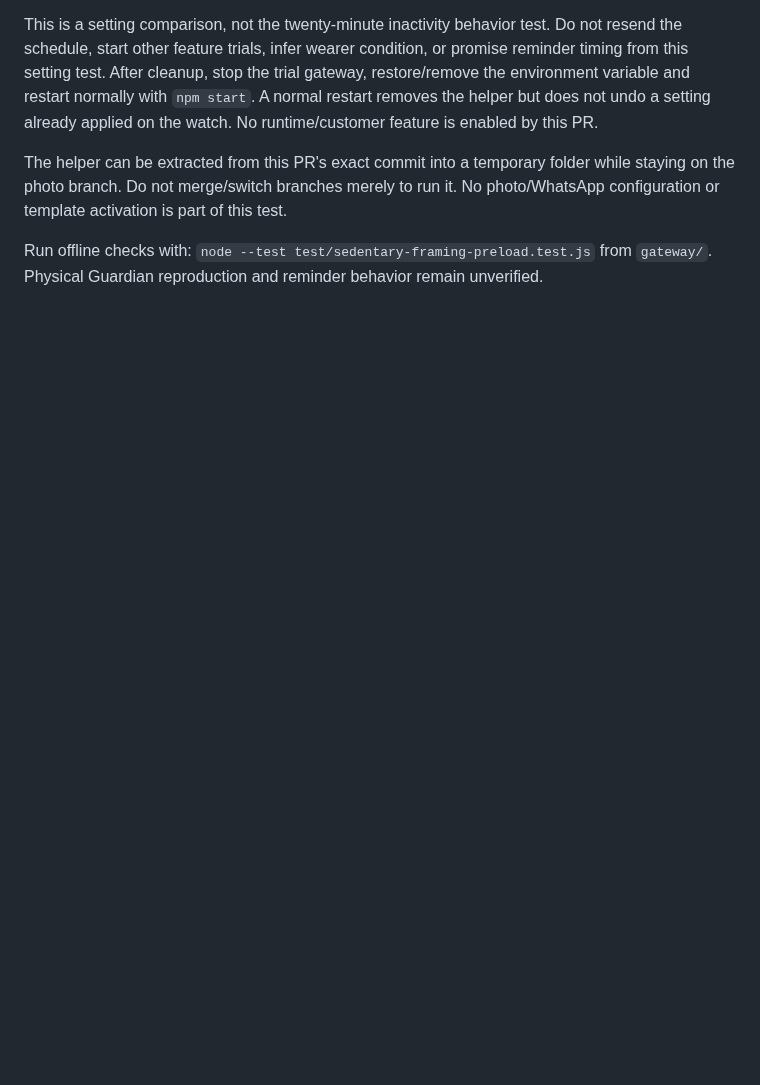
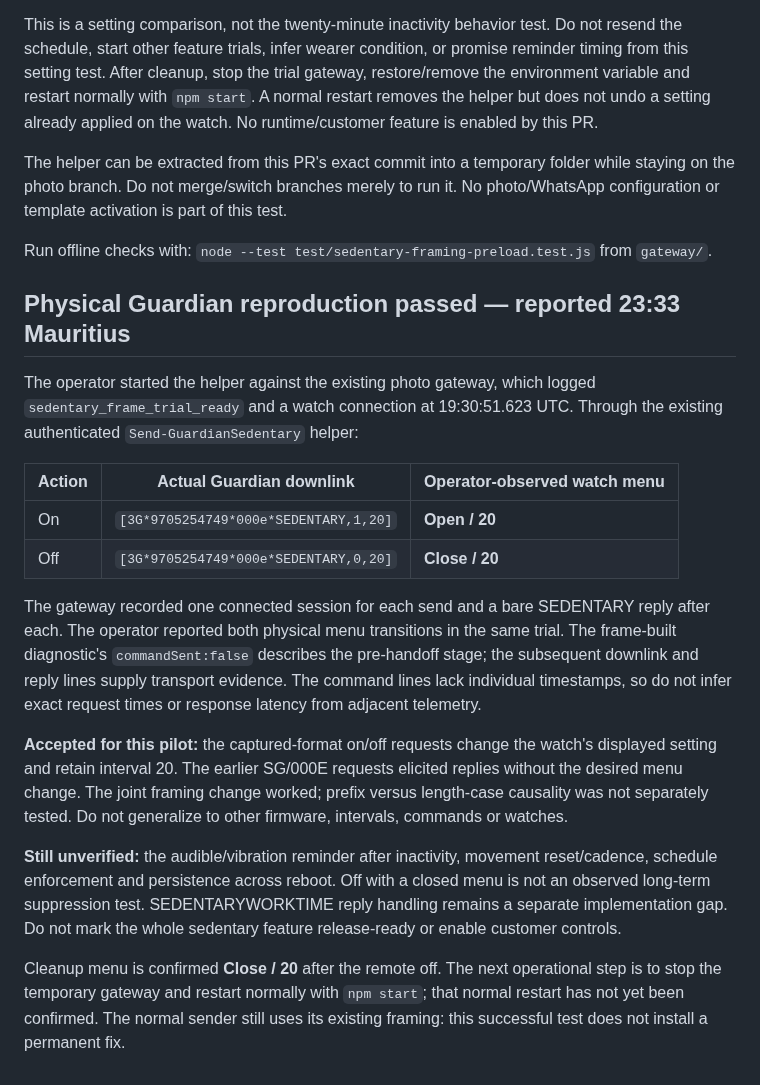
Before and after one commit to vikrav14/guardian, a Markdown page: docs/testing/sedentary-framing-comparison.md, the part around the change. GitHub-like rendering; blank space fills up the shorter version.

Commit message:
docs(care): record Guardian captured-frame on/off menu pass

```diff
--- a/docs/testing/sedentary-framing-comparison.md
+++ b/docs/testing/sedentary-framing-comparison.md
@@ -57,4 +57,37 @@ No photo/WhatsApp configuration or template activation is part of this test.
 
 Run offline checks with:
 `node --test test/sedentary-framing-preload.test.js` from `gateway/`.
-Physical Guardian reproduction and reminder behavior remain unverified.
+## Physical Guardian reproduction passed — reported 23:33 Mauritius
+
+The operator started the helper against the existing photo gateway, which logged
+`sedentary_frame_trial_ready` and a watch connection at 19:30:51.623 UTC.
+Through the existing authenticated `Send-GuardianSedentary` helper:
+
+| Action | Actual Guardian downlink | Operator-observed watch menu |
+| --- | --- | --- |
+| On | `[3G*9705254749*000e*SEDENTARY,1,20]` | **Open / 20** |
+| Off | `[3G*9705254749*000e*SEDENTARY,0,20]` | **Close / 20** |
+
+The gateway recorded one connected session for each send and a bare SEDENTARY
+reply after each. The operator reported both physical menu transitions in the
+same trial. The frame-built diagnostic's `commandSent:false` describes the
+pre-handoff stage; the subsequent downlink and reply lines supply transport
+evidence. The command lines lack individual timestamps, so do not infer exact
+request times or response latency from adjacent telemetry.
+
+**Accepted for this pilot:** the captured-format on/off requests change the
+watch's displayed setting and retain interval 20. The earlier SG/000E requests
+elicited replies without the desired menu change. The joint framing change
+worked; prefix versus length-case causality was not separately tested. Do not
+generalize to other firmware, intervals, commands or watches.
+
+**Still unverified:** the audible/vibration reminder after inactivity, movement
+reset/cadence, schedule enforcement and persistence across reboot. Off with a
+closed menu is not an observed long-term suppression test. SEDENTARYWORKTIME
+reply handling remains a separate implementation gap. Do not mark the whole
+sedentary feature release-ready or enable customer controls.
+
+Cleanup menu is confirmed **Close / 20** after the remote off. The next operational
+step is to stop the temporary gateway and restart normally with `npm start`;
+that normal restart has not yet been confirmed. The normal sender still uses its
+existing framing: this successful test does not install a permanent fix.
```
